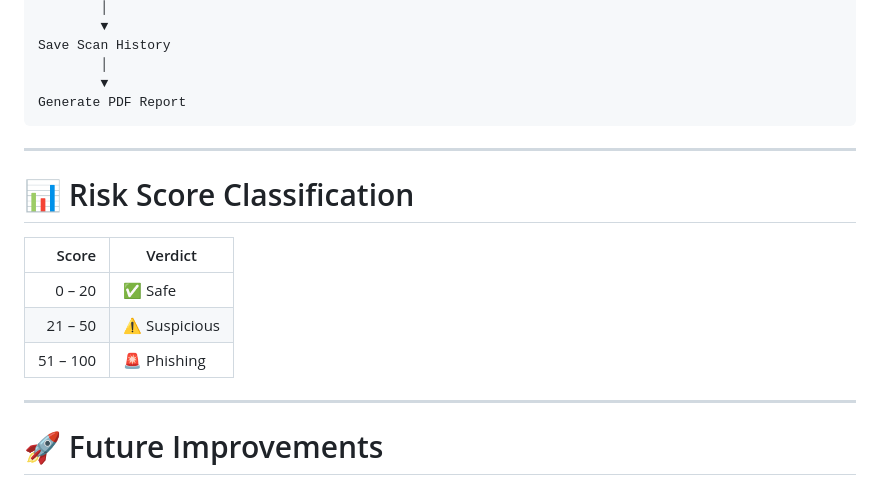
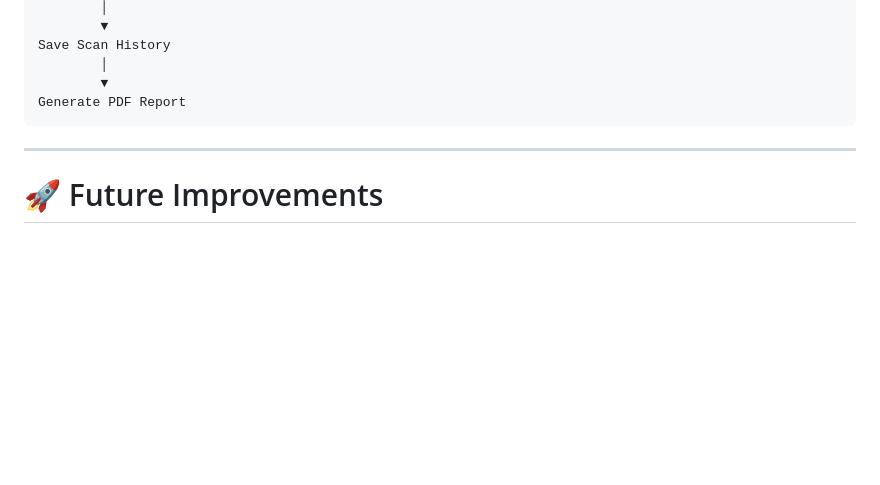
Before and after one commit to Chaitu-07/PhishGuard, a Markdown page: README.md, the part around the change. GitHub-like rendering; blank space fills up the shorter version.

```diff
--- a/README.md
+++ b/README.md
@@ -168,16 +168,6 @@ Generate PDF Report
 
 ---
 
-# 📊 Risk Score Classification
-
-| Score | Verdict |
-|-------:|----------|
-| 0 – 20 | ✅ Safe |
-| 21 – 50 | ⚠️ Suspicious |
-| 51 – 100 | 🚨 Phishing |
-
----
-
 # 🚀 Future Improvements
 
 - Machine Learning-based phishing detection
```
